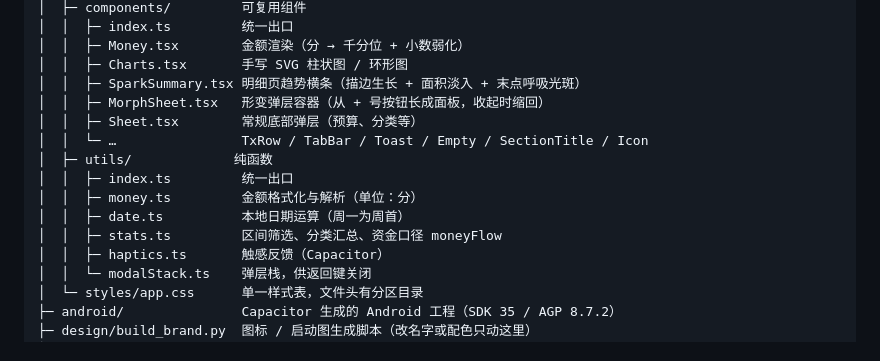
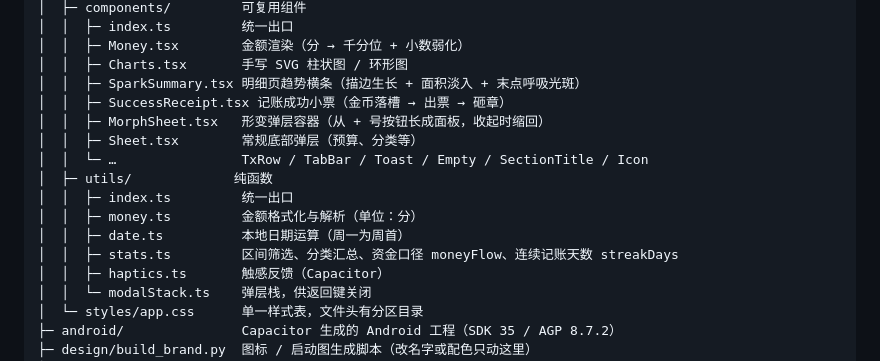
Before and after one commit to shijinran2004-oss/keeping-accounts-app, a Markdown page: docs/ARCHITECTURE.md, the part around the change. GitHub-like rendering.

```diff
--- a/docs/ARCHITECTURE.md
+++ b/docs/ARCHITECTURE.md
@@ -21,6 +21,7 @@ shijinran-money/
 │  │  ├─ Money.tsx        金额渲染（分 → 千分位 + 小数弱化）
 │  │  ├─ Charts.tsx       手写 SVG 柱状图 / 环形图
 │  │  ├─ SparkSummary.tsx 明细页趋势横条（描边生长 + 面积淡入 + 末点呼吸光斑）
+│  │  ├─ SuccessReceipt.tsx 记账成功小票（金币落槽 → 出票 → 砸章）
 │  │  ├─ MorphSheet.tsx   形变弹层容器（从 + 号按钮长成面板，收起时缩回）
 │  │  ├─ Sheet.tsx        常规底部弹层（预算、分类等）
 │  │  └─ …                TxRow / TabBar / Toast / Empty / SectionTitle / Icon
@@ -28,7 +29,7 @@ shijinran-money/
 │  │  ├─ index.ts         统一出口
 │  │  ├─ money.ts         金额格式化与解析（单位：分）
 │  │  ├─ date.ts          本地日期运算（周一为周首）
-│  │  ├─ stats.ts         区间筛选、分类汇总、资金口径 moneyFlow
+│  │  ├─ stats.ts         区间筛选、分类汇总、资金口径 moneyFlow、连续记账天数 streakDays
 │  │  ├─ haptics.ts       触感反馈（Capacitor）
 │  │  └─ modalStack.ts    弹层栈，供返回键关闭
 │  └─ styles/app.css      单一样式表，文件头有分区目录
```
Also changed, not shown: README.md (+6 -4 lines), docs/screenshots/android/13-success.png (added), docs/screenshots/web/13-success.png (added), 6 other files.
